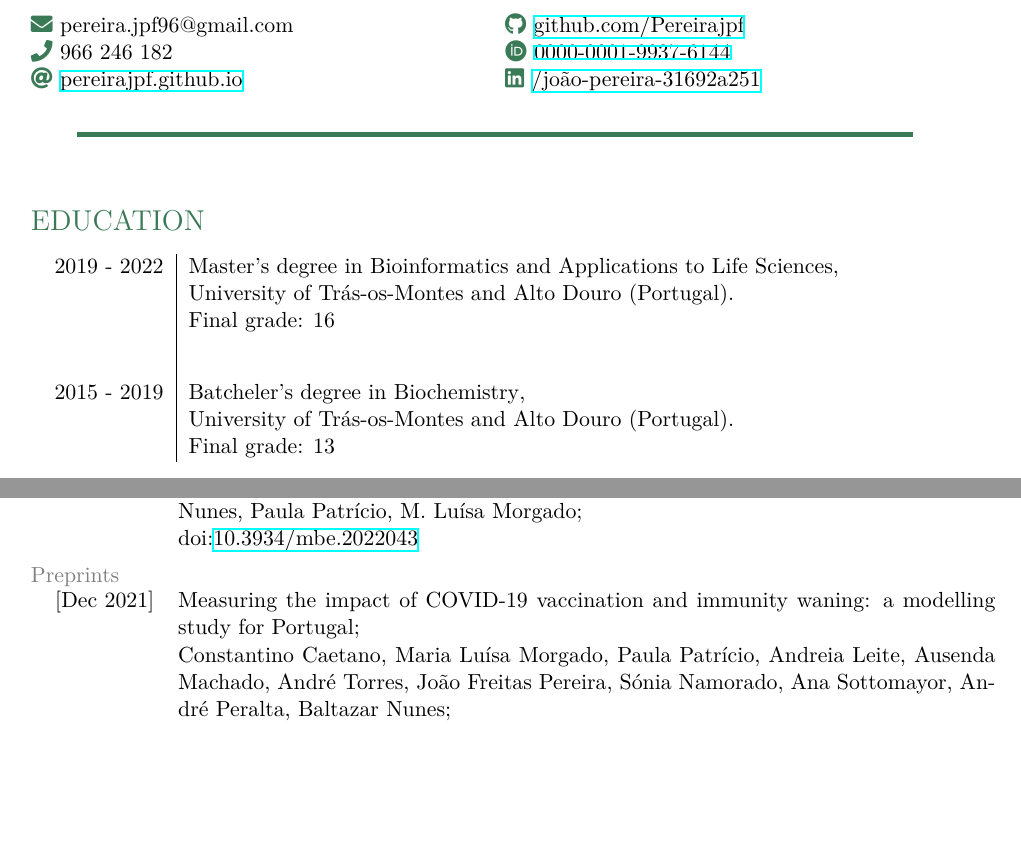
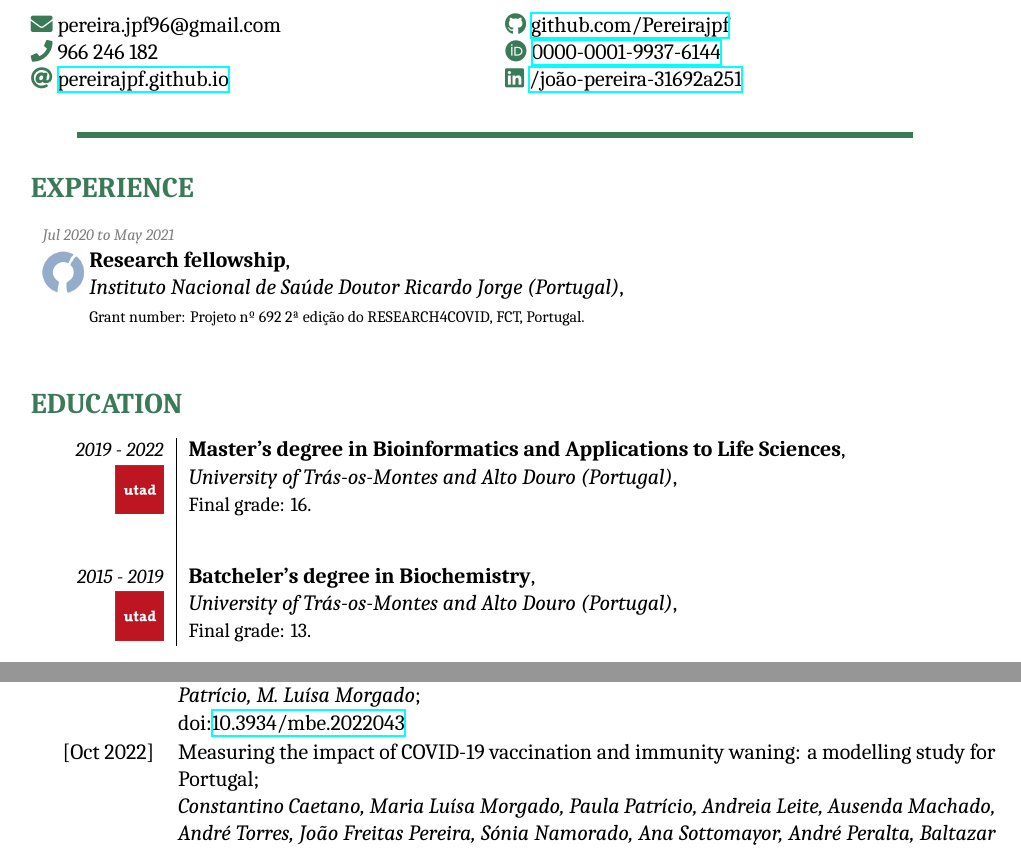
Before and after one commit to Pereirajpf/My_CV, a LaTeX CV (CV_JPereira.tex): two parts of pages 1 and 2 of 2, joined at a grey line, cut so that both start at the same text, the shorter picture padded with empty space. Compiled offline with XeLaTeX; a missing font is replaced by an installed copy or a similar font.

Commit message:
Updates and style changes

```diff
--- a/CV_JPereira.tex
+++ b/CV_JPereira.tex
@@ -6,14 +6,12 @@
 \documentclass[11pt,oneside,a4paper,titlepage]{article}
 
 \usepackage[most]{tcolorbox}
-\usepackage{libertine}
 
 \usepackage{titling}
 \usepackage{titlesec}
 \usepackage{multicol}
 \usepackage[margin=6em]{geometry}
 \usepackage{array}	%For struts
-\usepackage{fontspec}
 \usepackage{fontawesome5}	%For icons
 \usepackage{fancyhdr}	%footers
 
@@ -50,10 +59,13 @@
 %\setlength{\columnseprule}{1pt}
 %\def\columnseprulecolor{\color{grey}}
 
+%For multirow in columns
+\usepackage{multirow}
+
 %Defenitions
 \renewcommand{\maketitle}
 {\begin{center}
-{\Huge\scshape\textbf\theauthor}
+{\Huge\bfseries\scshape\theauthor}
 \vspace{0.25em}
 \begin{multicols}{2}
 \raggedright
@@ -86,21 +98,15 @@
 {}[]
 
 \titleformat{\subsubsection}[runin]
-{\normalsize}
+{\normalsize\bfseries}
 {}
 {0em}
-{\normalfont}[ -- \hspace{1em}]
+{\normalfont\bfseries}[ -- \hspace{1em}]
 
 \titlespacing{\subsubsection}
 {2em}{0.25em}{0em}
 
 %Biblio
-\usepackage[T1]{fontenc}
-
-\usepackage[utf8]{inputenc}
-
-\usepackage{xcolor}
-
 \usepackage[backend=bibtex,,doi=true,bibstyle = mla, citestyle=verbose]{biblatex}
 \addbibresource{Biblio.bib}
 %
@@ -122,17 +128,25 @@
 %Title box
 
 \maketitle
+\vspace{-10mm}
+\section{Experience}
+\begin{tabular}{p{4mm} l}
+\multicolumn{2}{l}{\scriptsize\textit{\textcolor{textGrey}{Jul 2020 to May 2021}}}\\
+\multirow{2}*{\includegraphics[width=1.8\linewidth]{insa_logo.jpg}} & \textbf{Research fellowship},\\
+& \textit{Instituto Nacional de Saúde Doutor Ricardo Jorge (Portugal)},\\
+ &\scriptsize{Grant number: Projeto nº 692 2ª edição do RESEARCH4COVID, FCT, Portugal.}\\
+\end{tabular}
 
+%====
 \section{Education}
-
 \begin{tabular}{L!{\VRule}R}
-2019 - 2022 & \textbf{Master's degree in Bioinformatics and Applications to Life Sciences},\\
-& \textit{University of Trás-os-Montes and Alto Douro (Portugal)}.\\
-& Final grade: 16\\
+\small\textit{2019 - 2022} & \textbf{Master's degree in Bioinformatics and Applications to Life Sciences},\\
+\multirow{2}*{\includegraphics[width=0.4\linewidth]{utad_logo.jpg}} & \textit{University of Trás-os-Montes and Alto Douro (Portugal)},\\
+& \small{Final grade: 16.}\\
 [8mm]
-2015 - 2019 & \textbf{Batcheler's degree in Biochemistry},\\
-& \textit{University of Trás-os-Montes and Alto Douro (Portugal)}.\\
-& Final grade: 13\\
+\small\textit{2015 - 2019} & \textbf{Batcheler's degree in Biochemistry},\\
+\multirow{2}*{\includegraphics[width=0.4\linewidth]{utad_logo.jpg}} & \textit{University of Trás-os-Montes and Alto Douro (Portugal)},\\
+& \small{Final grade: 13.}\\
 \end{tabular}
 
 
@@ -186,14 +195,14 @@ Portuguese National Statistics Meeting (SPE21), Evora 2021.
 & doi:\href{https://doi.org/10.3934/mbe.2022043}{10.3934/mbe.2022043}\\
 \end{tabular}
 \\
+\begin{tabular}{N P}
+[Oct 2022] & Measuring the impact of COVID-19 vaccination and immunity waning: a modelling study for Portugal;\\
+& \textit{Constantino Caetano, Maria Luísa Morgado, Paula Patrício, Andreia Leite, Ausenda Machado, André Torres, João Freitas Pereira, Sónia Namorado, Ana Sottomayor, André Peralta, Baltazar Nunes};\\
+& doi:\href{https://doi.org/10.1016/j.vaccine.2022.10.007}{10.1016/j.vaccine.2022.10.007}\\
+\end{tabular}
+\\
 \\
 \textcolor{textGrey}{\textbf{Preprints}}
-\\
-\begin{tabular}{N P}
-[Dec 2021] & Measuring the impact of COVID-19 vaccination and immunity waning: a modelling study for Portugal;\\
-& \textit{Constantino Caetano, Maria Luísa Morgado, Paula Patrício, Andreia Leite, Ausenda Machado, André Torres, João Freitas Pereira, Sónia Namorado, Ana Sottomayor, André Peralta, Baltazar Nunes};\\
-& doi:\href{https://doi.org/10.1101/2021.12.10.21267618}{10.1101/2021.12.10.21267618}\\
-\end{tabular}
 \\
 \begin{tabular}{N P}
 [Mar 2022] & COVID-19 Hospitalisation in Portugal, the first year: Results from hospital discharge data;\\
```
Also changed, not shown: CV_JPereira.pdf, insa_logo.jpg (added), utad_logo.jpg (added), CV_JPereira.tex (18 more changed lines), 4 other files.
